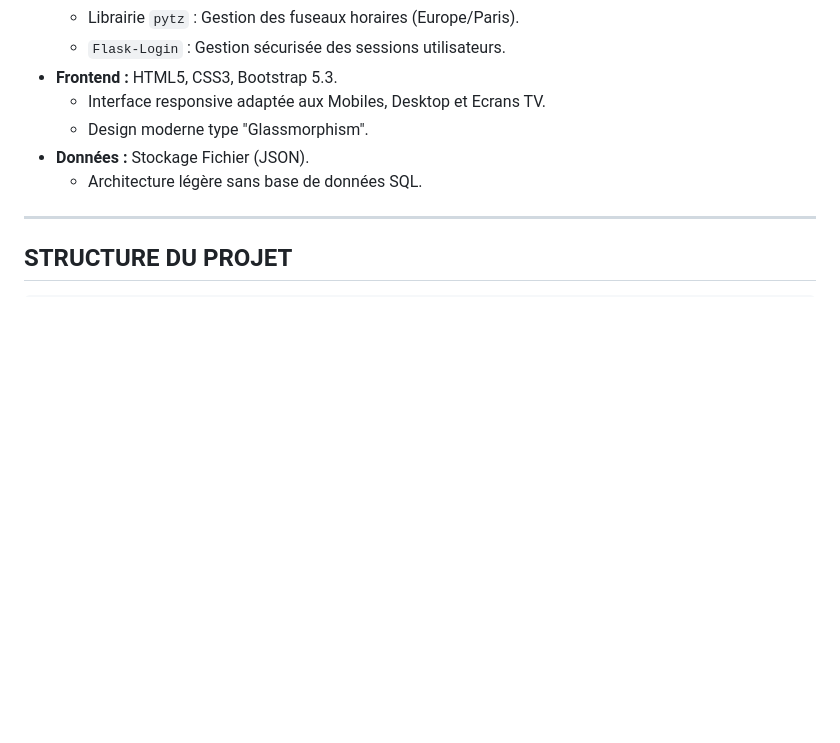
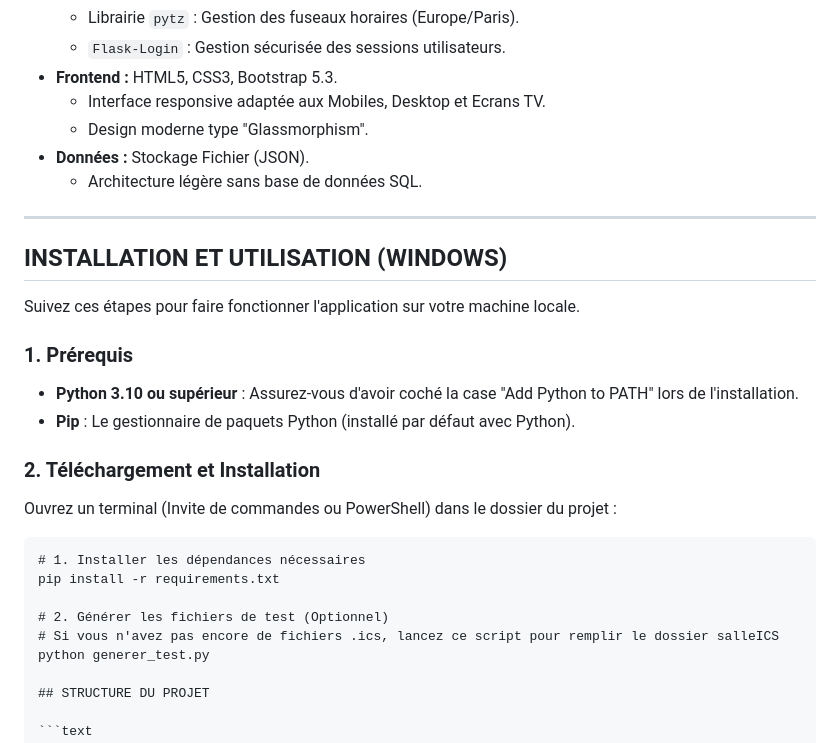
Before and after one commit to JohanHeurtebisePro/SalleDispo, a Markdown page: README.md, the part around the change. GitHub-like rendering; blank space fills up the shorter version.

Commit message:
Update README with Windows installation instructions
Added installation and usage instructions for Windows.

````diff
--- a/README.md
+++ b/README.md
@@ -58,6 +58,25 @@ Une interface spécifique dédiée aux écrans TV présents dans les halls d'ent
 
 ---
 
+## INSTALLATION ET UTILISATION (WINDOWS)
+
+Suivez ces étapes pour faire fonctionner l'application sur votre machine locale.
+
+### 1. Prérequis
+* **Python 3.10 ou supérieur** : Assurez-vous d'avoir coché la case "Add Python to PATH" lors de l'installation.
+* **Pip** : Le gestionnaire de paquets Python (installé par défaut avec Python).
+
+### 2. Téléchargement et Installation
+Ouvrez un terminal (Invite de commandes ou PowerShell) dans le dossier du projet :
+
+```cmd
+# 1. Installer les dépendances nécessaires
+pip install -r requirements.txt
+
+# 2. Générer les fichiers de test (Optionnel)
+# Si vous n'avez pas encore de fichiers .ics, lancez ce script pour remplir le dossier salleICS
+python generer_test.py
+
 ## STRUCTURE DU PROJET
 
 ```text
````
